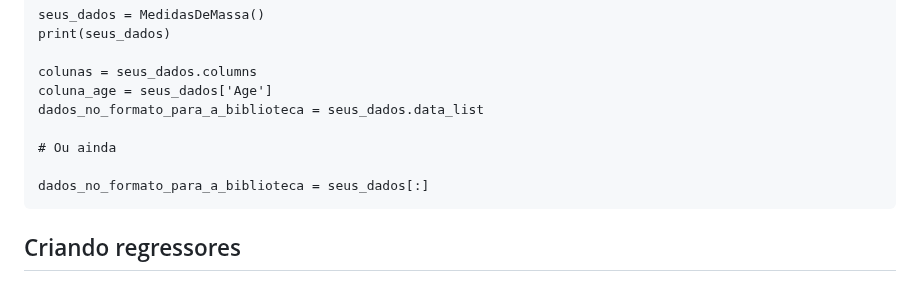
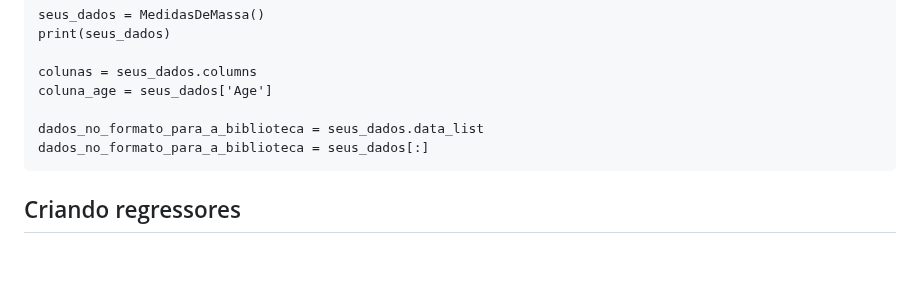
Before and after one commit to IanAguiar-ai/free_regression, a Markdown page: README.md, the part around the change. GitHub-like rendering; blank space fills up the shorter version.

Commit message:
Version: 1.0.16 - 27-09-2024 - 12:47

````diff
--- a/README.md
+++ b/README.md
@@ -77,10 +77,8 @@ print(seus_dados)
 
 colunas = seus_dados.columns
 coluna_age = seus_dados['Age']
+
 dados_no_formato_para_a_biblioteca = seus_dados.data_list
-
-# Ou ainda
-
 dados_no_formato_para_a_biblioteca = seus_dados[:]
 ```
 
````
